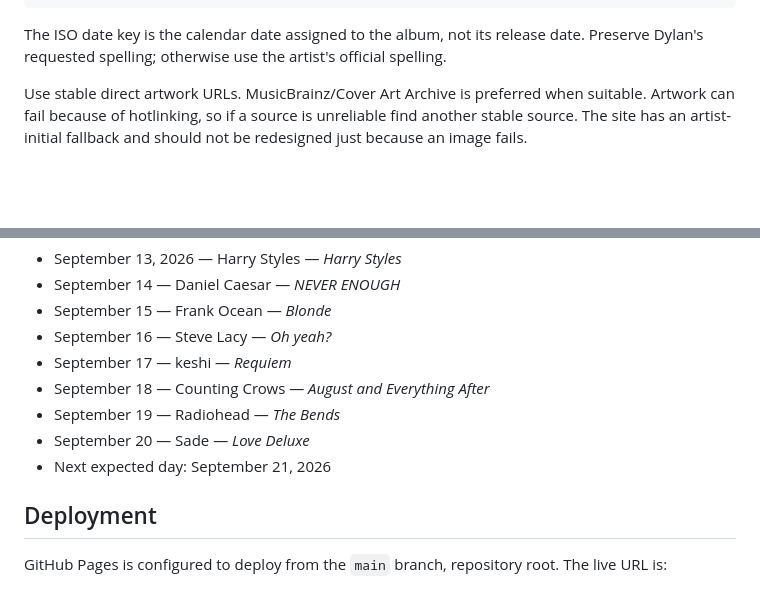
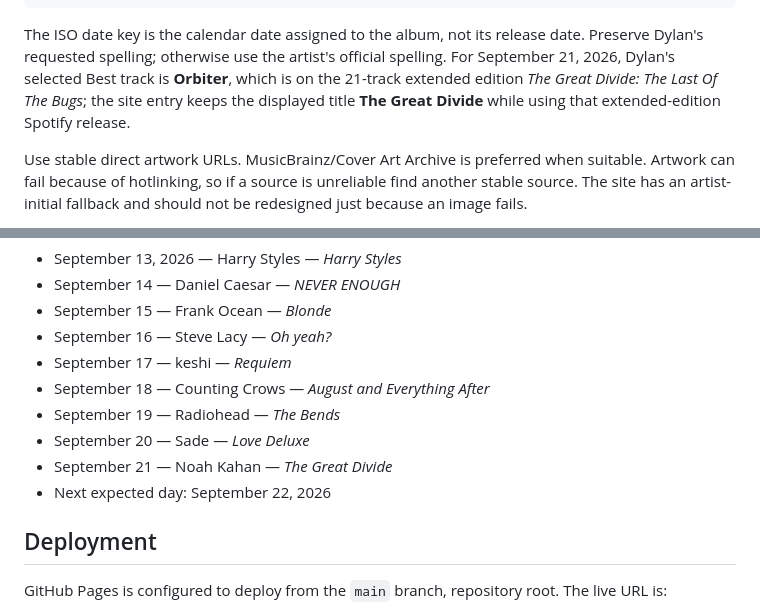
Before and after one commit to sgaslow-cloud/one-a-day-album-calendar, a Markdown page: HANDOFF.md, 2 parts joined by grey strips. GitHub-like rendering; blank space fills up the shorter version.

Commit message:
Document September 21 album entry

````diff
--- a/HANDOFF.md
+++ b/HANDOFF.md
@@ -57,7 +57,7 @@ Add one object to the existing `albums` object. Example:
 },
 ```
 
-The ISO date key is the calendar date assigned to the album, not its release date. Preserve Dylan's requested spelling; otherwise use the artist's official spelling.
+The ISO date key is the calendar date assigned to the album, not its release date. Preserve Dylan's requested spelling; otherwise use the artist's official spelling. For September 21, 2026, Dylan's selected Best track is **Orbiter**, which is on the 21-track extended edition *The Great Divide: The Last Of The Bugs*; the site entry keeps the displayed title **The Great Divide** while using that extended-edition Spotify release.
 
 Use stable direct artwork URLs. MusicBrainz/Cover Art Archive is preferred when suitable. Artwork can fail because of hotlinking, so if a source is unreliable find another stable source. The site has an artist-initial fallback and should not be redesigned just because an image fails.
 
@@ -126,7 +126,8 @@ If Dylan specifically requests a layout/design change, inspect the current HTML/
 - September 18 — Counting Crows — *August and Everything After*
 - September 19 — Radiohead — *The Bends*
 - September 20 — Sade — *Love Deluxe*
-- Next expected day: September 21, 2026
+- September 21 — Noah Kahan — *The Great Divide*
+- Next expected day: September 22, 2026
 
 ## Deployment
 GitHub Pages is configured to deploy from the `main` branch, repository root. The live URL is:
````
